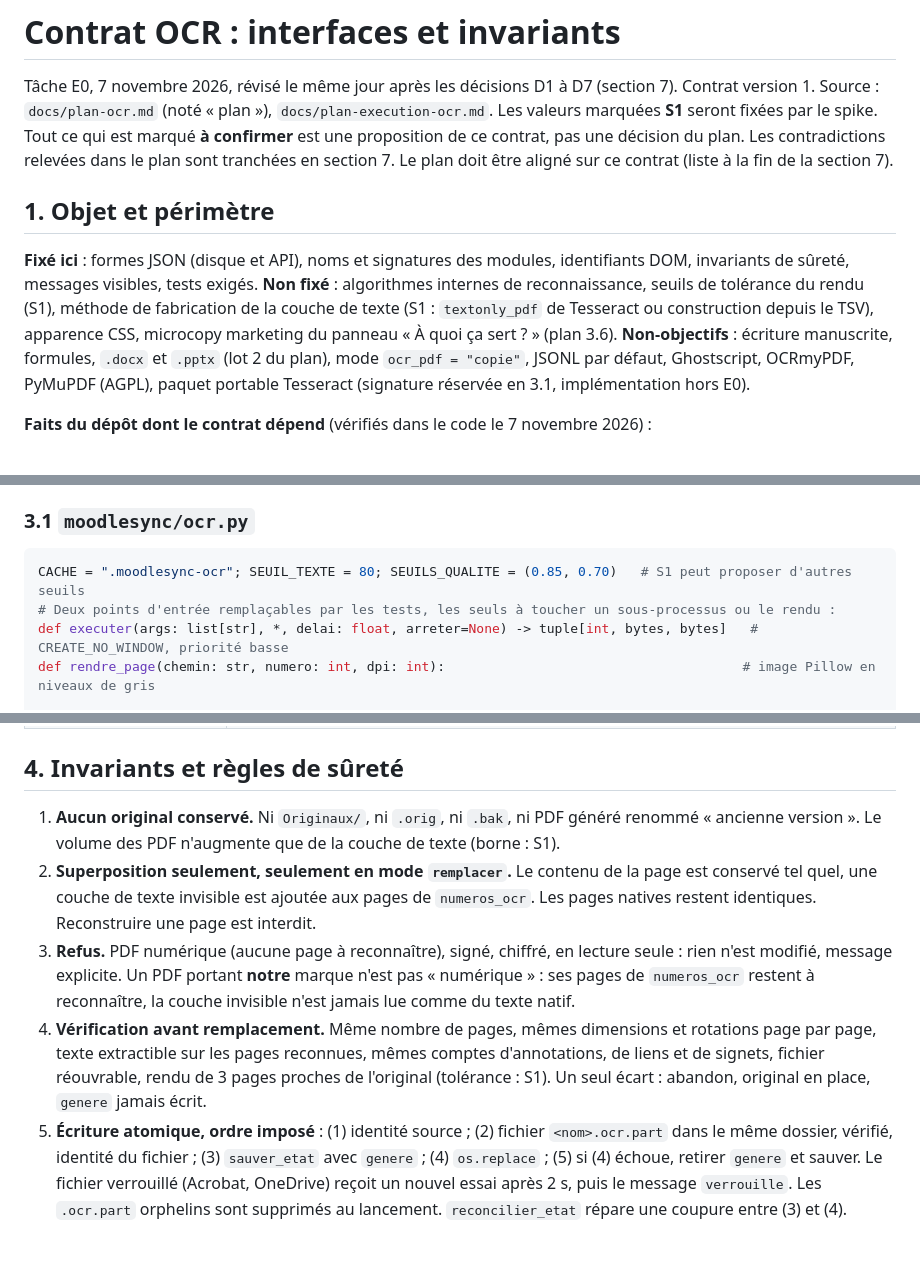
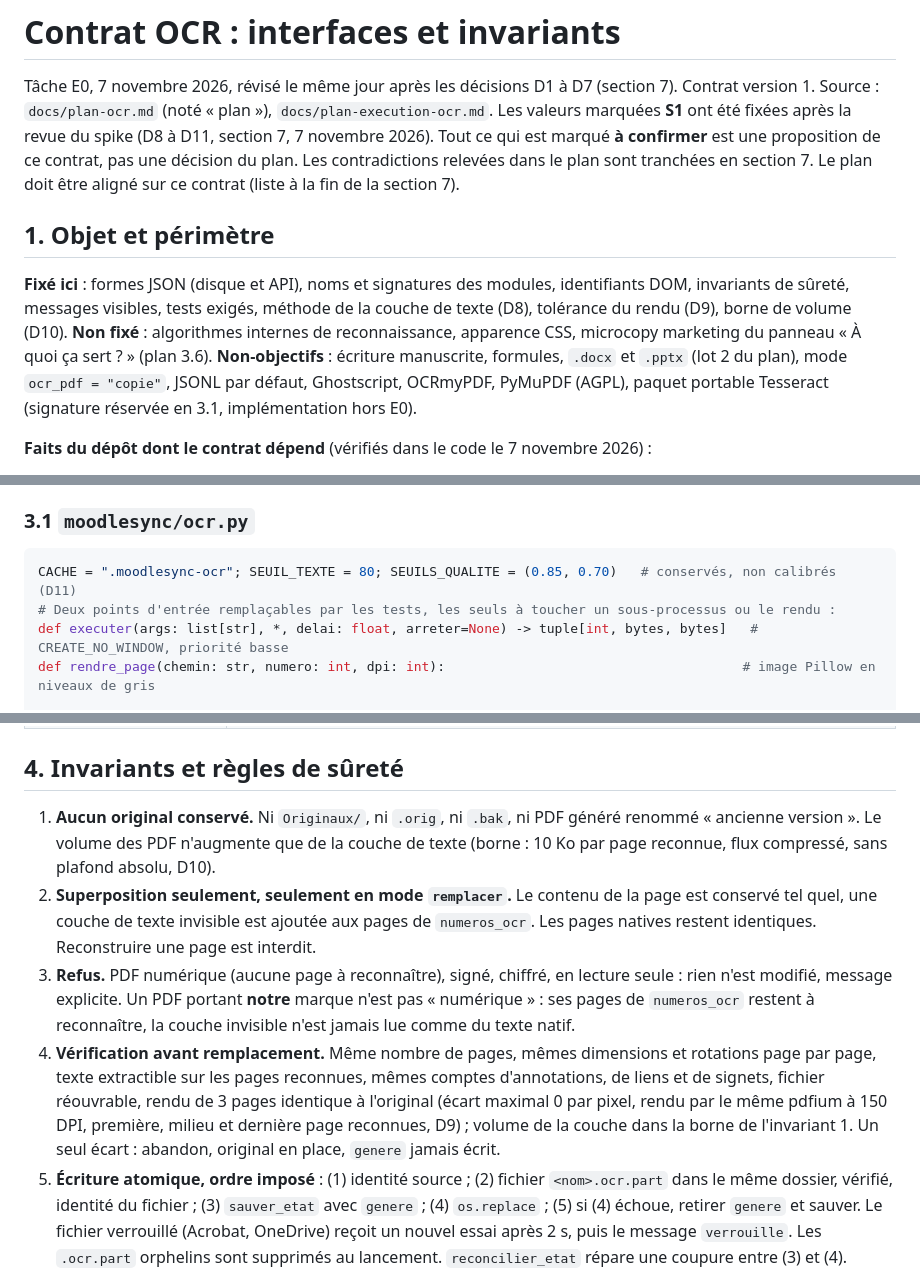
Before and after one commit to MarinWasAsleep/MoodleSync, a Markdown page: docs/ocr-contrat.md, 3 parts joined by grey strips. Drawn GitHub-style; blank space fills up the shorter version.

Commit message:
Valeurs S1 tranchees (D8 a D11) : couche TSV, rendu a ecart 0, 10 Ko par page, pypdf 6.21.4

````diff
--- a/docs/ocr-contrat.md
+++ b/docs/ocr-contrat.md
@@ -1,13 +1,13 @@
 # Contrat OCR : interfaces et invariants
 
 Tâche E0, 7 novembre 2026, révisé le même jour après les décisions D1 à D7 (section 7). Contrat version 1. Source : `docs/plan-ocr.md` (noté « plan »), `docs/plan-execution-ocr.md`.
-Les valeurs marquées **S1** seront fixées par le spike. Tout ce qui est marqué **à confirmer** est une proposition de ce contrat, pas une décision du plan.
+Les valeurs marquées **S1** ont été fixées après la revue du spike (D8 à D11, section 7, 7 novembre 2026). Tout ce qui est marqué **à confirmer** est une proposition de ce contrat, pas une décision du plan.
 Les contradictions relevées dans le plan sont tranchées en section 7. Le plan doit être aligné sur ce contrat (liste à la fin de la section 7).
 
 ## 1. Objet et périmètre
 
-**Fixé ici** : formes JSON (disque et API), noms et signatures des modules, identifiants DOM, invariants de sûreté, messages visibles, tests exigés.
-**Non fixé** : algorithmes internes de reconnaissance, seuils de tolérance du rendu (S1), méthode de fabrication de la couche de texte (S1 : `textonly_pdf` de Tesseract ou construction depuis le TSV), apparence CSS, microcopy marketing du panneau « À quoi ça sert ? » (plan 3.6).
+**Fixé ici** : formes JSON (disque et API), noms et signatures des modules, identifiants DOM, invariants de sûreté, messages visibles, tests exigés, méthode de la couche de texte (D8), tolérance du rendu (D9), borne de volume (D10).
+**Non fixé** : algorithmes internes de reconnaissance, apparence CSS, microcopy marketing du panneau « À quoi ça sert ? » (plan 3.6).
 **Non-objectifs** : écriture manuscrite, formules, `.docx` et `.pptx` (lot 2 du plan), mode `ocr_pdf = "copie"`, JSONL par défaut, Ghostscript, OCRmyPDF, PyMuPDF (AGPL), paquet portable Tesseract (signature réservée en 3.1, implémentation hors E0).
 
 **Faits du dépôt dont le contrat dépend** (vérifiés dans le code le 7 novembre 2026) :
@@ -152,7 +152,7 @@ Règle : toute exception prévue est `ocr.ErreurOcr(ms.Erreur)`, de `code` fixe
 ### 3.1 `moodlesync/ocr.py`
 
 ```python
-CACHE = ".moodlesync-ocr"; SEUIL_TEXTE = 80; SEUILS_QUALITE = (0.85, 0.70)   # S1 peut proposer d'autres seuils
+CACHE = ".moodlesync-ocr"; SEUIL_TEXTE = 80; SEUILS_QUALITE = (0.85, 0.70)   # conservés, non calibrés (D11)
 # Deux points d'entrée remplaçables par les tests, les seuls à toucher un sous-processus ou le rendu :
 def executer(args: list[str], *, delai: float, arreter=None) -> tuple[int, bytes, bytes]   # CREATE_NO_WINDOW, priorité basse
 def rendre_page(chemin: str, numero: int, dpi: int):                                      # image Pillow en niveaux de gris
@@ -260,10 +260,10 @@ Progression (comme `syncProgres`) : `_js("textesProgres", {"etat": "en_cours|pau
 
 ## 4. Invariants et règles de sûreté
 
-1. **Aucun original conservé.** Ni `Originaux/`, ni `.orig`, ni `.bak`, ni PDF généré renommé « ancienne version ». Le volume des PDF n'augmente que de la couche de texte (borne : S1).
+1. **Aucun original conservé.** Ni `Originaux/`, ni `.orig`, ni `.bak`, ni PDF généré renommé « ancienne version ». Le volume des PDF n'augmente que de la couche de texte (borne : 10 Ko par page reconnue, flux compressé, sans plafond absolu, D10).
 2. **Superposition seulement, seulement en mode `remplacer`.** Le contenu de la page est conservé tel quel, une couche de texte invisible est ajoutée aux pages de `numeros_ocr`. Les pages natives restent identiques. Reconstruire une page est interdit.
 3. **Refus.** PDF numérique (aucune page à reconnaître), signé, chiffré, en lecture seule : rien n'est modifié, message explicite. Un PDF portant **notre** marque n'est pas « numérique » : ses pages de `numeros_ocr` restent à reconnaître, la couche invisible n'est jamais lue comme du texte natif.
-4. **Vérification avant remplacement.** Même nombre de pages, mêmes dimensions et rotations page par page, texte extractible sur les pages reconnues, mêmes comptes d'annotations, de liens et de signets, fichier réouvrable, rendu de 3 pages proches de l'original (tolérance : S1). Un seul écart : abandon, original en place, `genere` jamais écrit.
+4. **Vérification avant remplacement.** Même nombre de pages, mêmes dimensions et rotations page par page, texte extractible sur les pages reconnues, mêmes comptes d'annotations, de liens et de signets, fichier réouvrable, rendu de 3 pages identique à l'original (écart maximal 0 par pixel, rendu par le même pdfium à 150 DPI, première, milieu et dernière page reconnues, D9) ; volume de la couche dans la borne de l'invariant 1. Un seul écart : abandon, original en place, `genere` jamais écrit.
 5. **Écriture atomique, ordre imposé** : (1) identité source ; (2) fichier `<nom>.ocr.part` dans le même dossier, vérifié, identité du fichier ; (3) `sauver_etat` avec `genere` ; (4) `os.replace` ; (5) si (4) échoue, retirer `genere` et sauver. Le fichier verrouillé (Acrobat, OneDrive) reçoit un nouvel essai après 2 s, puis le message `verrouille`. Les `.ocr.part` orphelins sont supprimés au lancement. `reconcilier_etat` répare une coupure entre (3) et (4).
 6. **Aucun réseau pendant l'extraction.** `executer`, `rendre_page`, `extraire_*`, `fabriquer_pdf_cherchable` n'importent ni n'appellent `urllib` ni `socket`. Seuls réseaux autorisés : `restaurer` (action explicite de l'utilisateur) et `installer_paquet` (HTTPS, SHA-256 vérifié).
 7. **Sérialisation.** Une unité de travail (une page, ou un remplacement) tient `_ocr_fichiers`. `sync_lancer` pose `_sync_veut`, attend au plus une unité, tient `_ocr_fichiers` pendant `collecte` et `telecharger`, puis relâche : **la synchronisation a la priorité** (D1). L'extraction vérifie `_sync_veut` entre deux pages et passe en `pause_sync`. Jamais d'extraction en mode `--auto` sans fenêtre.
````
Also changed, not shown: other parts of docs/ocr-contrat.md (+6 -2 lines), docs/ocr-avancement.md (+10 -1 lines), docs/prompts/03-E0b-S.md (+1 -1 lines).
